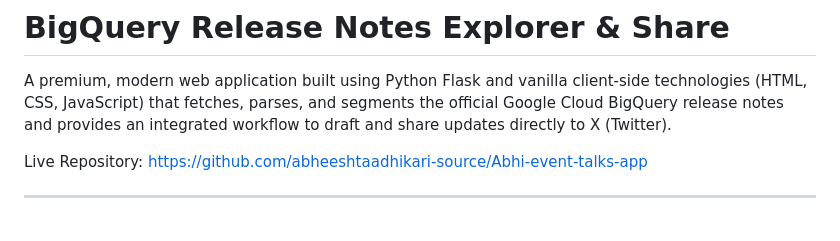
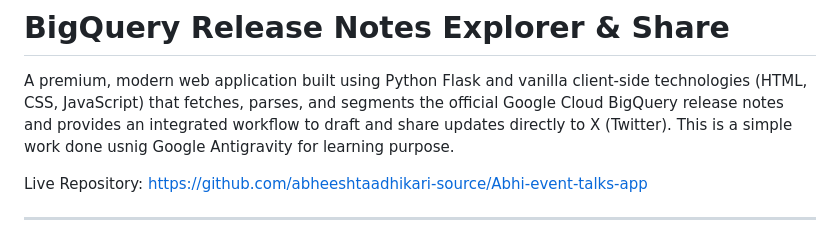
Before and after one commit to abheeshtaadhikari-source/Abhi-event-talks-app, a Markdown page: README.md, the part around the change. GitHub-like rendering.

Commit message:
Update README to include learning purpose note
Added a note about the use of Google Antigravity for learning purposes.

```diff
--- a/README.md
+++ b/README.md
@@ -1,6 +1,7 @@
 # BigQuery Release Notes Explorer & Share
 
 A premium, modern web application built using Python Flask and vanilla client-side technologies (HTML, CSS, JavaScript) that fetches, parses, and segments the official Google Cloud BigQuery release notes and provides an integrated workflow to draft and share updates directly to X (Twitter).
+This is a simple work done usnig Google Antigravity for learning purpose.
 
 Live Repository: [https://github.com/abheeshtaadhikari-source/Abhi-event-talks-app](https://github.com/abheeshtaadhikari-source/Abhi-event-talks-app)
 
```
